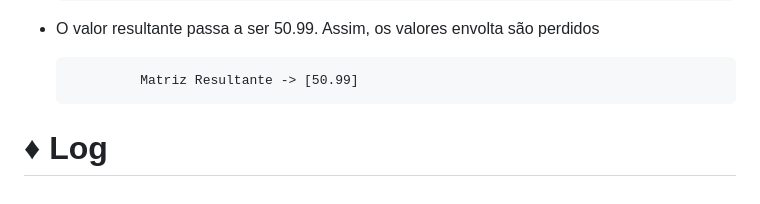
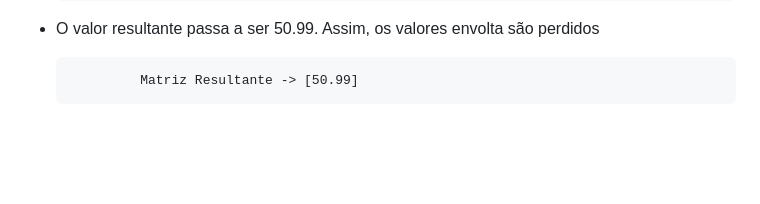
Before and after one commit to ugoincc/pid-trabalho-1, a Markdown page: funcoes.md, the part around the change. Rendered like a GitHub page; blank space fills up the shorter version.

```diff
--- a/funcoes.md
+++ b/funcoes.md
@@ -197,5 +197,3 @@ Resultado = √(Gx² + Gy²)
 - O valor resultante passa a ser 50.99. Assim, os valores envolta são perdidos
 
                Matriz Resultante -> [50.99]
-
-# ♦ Log
```
